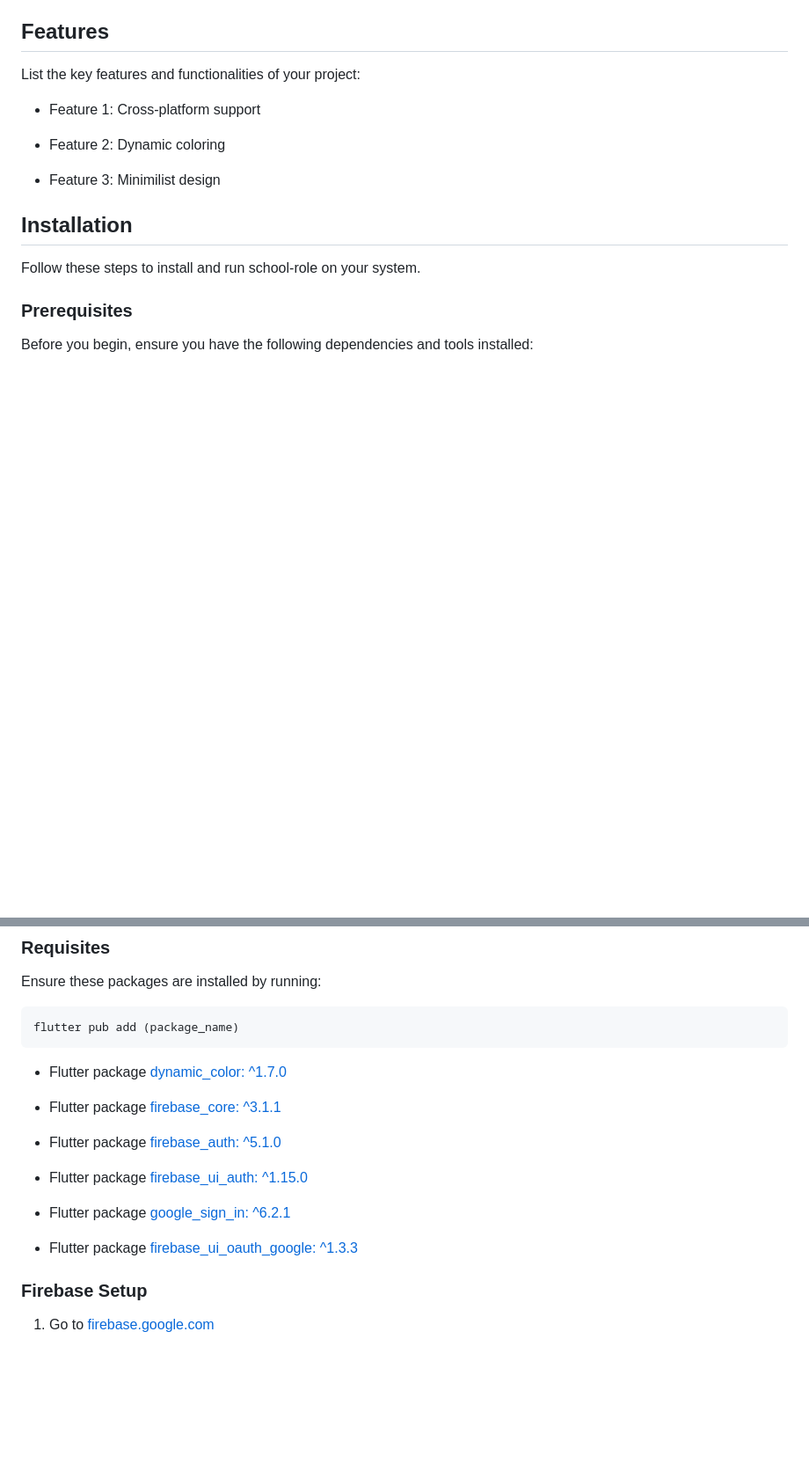
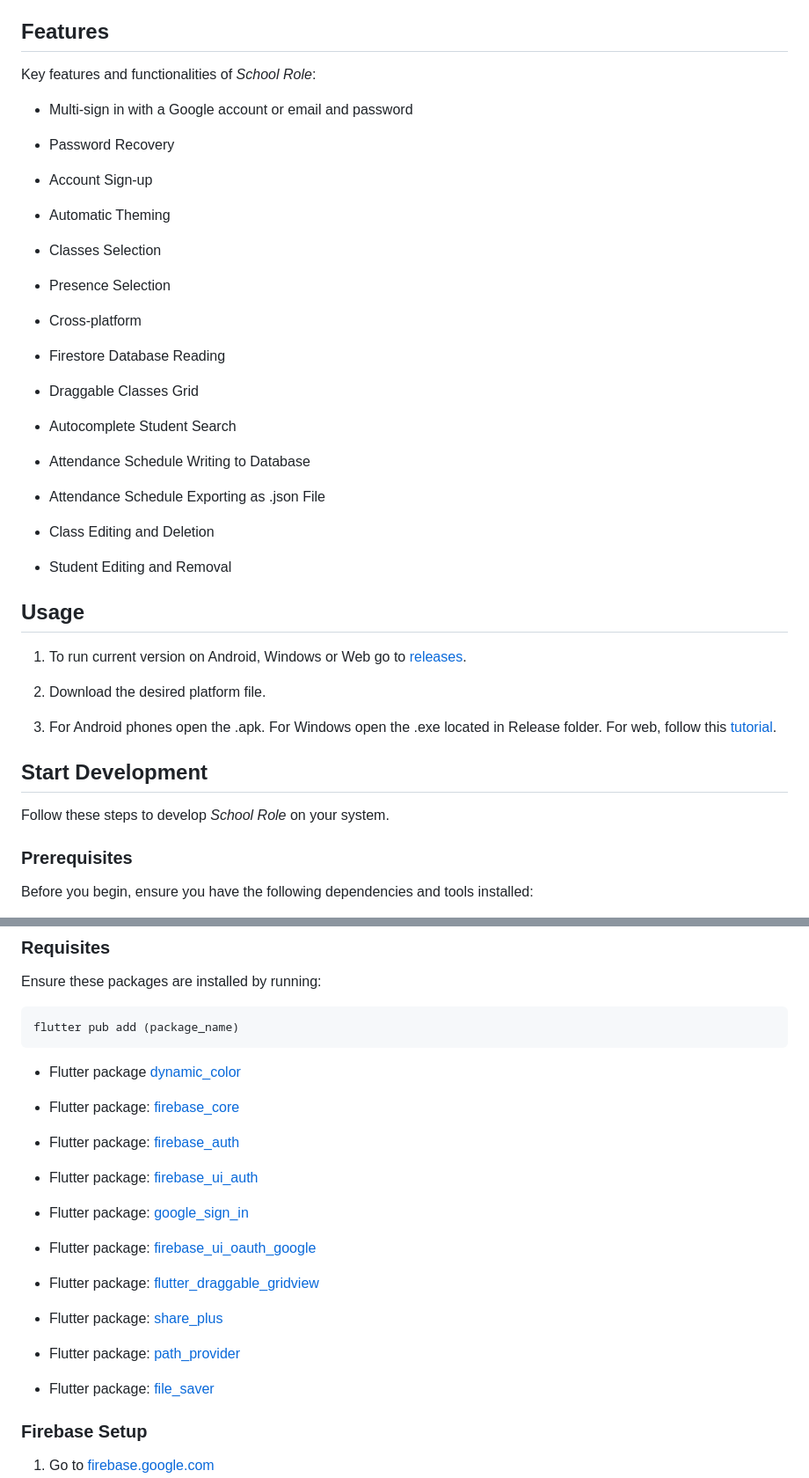
Before and after one commit to lachlk/school_role, a Markdown page: README.md, 2 parts joined by grey strips. Shown at 88% size. GitHub-like rendering; blank space fills up the shorter version.

````diff
--- a/README.md
+++ b/README.md
@@ -28,17 +28,47 @@
 
 ## Features
 
-List the key features and functionalities of your project:
+Key features and functionalities of *School Role*:
 
-- Feature 1: Cross-platform support
+- Multi-sign in with a Google account or email and password
 
-- Feature 2: Dynamic coloring
+- Password Recovery
 
-- Feature 3: Minimilist design
+- Account Sign-up
 
-## Installation
+- Automatic Theming
 
-Follow these steps to install and run school-role on your system.
+- Classes Selection
+
+- Presence Selection
+
+- Cross-platform
+
+- Firestore Database Reading
+
+- Draggable Classes Grid
+
+- Autocomplete Student Search
+
+- Attendance Schedule Writing to Database
+
+- Attendance Schedule Exporting as .json File
+
+- Class Editing and Deletion
+
+- Student Editing and Removal
+
+## Usage
+
+1. To run current version on Android, Windows or Web go to [releases](https://github.com/lachlk/school_role/releases).
+
+2. Download the desired platform file.
+
+3. For Android phones open the .apk. For Windows open the .exe located in Release folder. For web, follow this [tutorial](https://dev.to/tyu1996/deploying-flutter-web-app-on-live-server-5c5).
+
+## Start Development
+
+Follow these steps to develop *School Role* on your system.
 
 ### Prerequisites
 
@@ -67,17 +97,21 @@ Ensure these packages are installed by running:
 ```
 flutter pub add (package_name)
 ```
-- Flutter package [dynamic_color: ^1.7.0](https://pub.dev/packages/dynamic_color)
+- Flutter package [dynamic_color](https://pub.dev/packages/dynamic_color)
 
-- Flutter package [firebase_core: ^3.1.1](https://pub.dev/packages/firebase_core)
+- Flutter package: [firebase_core](https://pub.dev/packages/firebase_core)
 
-- Flutter package [firebase_auth: ^5.1.0](https://pub.dev/packages/firebase_auth)
+- Flutter package: [firebase_auth](https://pub.dev/packages/firebase_auth)
 
-- Flutter package [firebase_ui_auth: ^1.15.0](https://pub.dev/packages/firebase_ui_auth)
+- Flutter package: [firebase_ui_auth](https://pub.dev/packages/firebase_ui_auth)
 
-- Flutter package [google_sign_in: ^6.2.1](https://pub.dev/packages/google_sign_in)
+- Flutter package: [google_sign_in](https://pub.dev/packages/google_sign_in)
 
-- Flutter package [firebase_ui_oauth_google: ^1.3.3](https://pub.dev/packages/firebase_ui_oauth_google)
+- Flutter package: [firebase_ui_oauth_google](https://pub.dev/packages/firebase_ui_oauth_google)
+- Flutter package: [flutter_draggable_gridview](https://pub.dev/packages/flutter_draggable_gridview)
+- Flutter package: [share_plus](https://pub.dev/packages/share_plus)
+- Flutter package: [path_provider](https://pub.dev/packages/path_provider)
+- Flutter package: [file_saver](https://pub.dev/packages/file_saver)
 
 ### Firebase Setup
 1. Go to [firebase.google.com](https://firebase.google.com/)
````
Also changed, not shown: other parts of README.md (+4 -18 lines).
